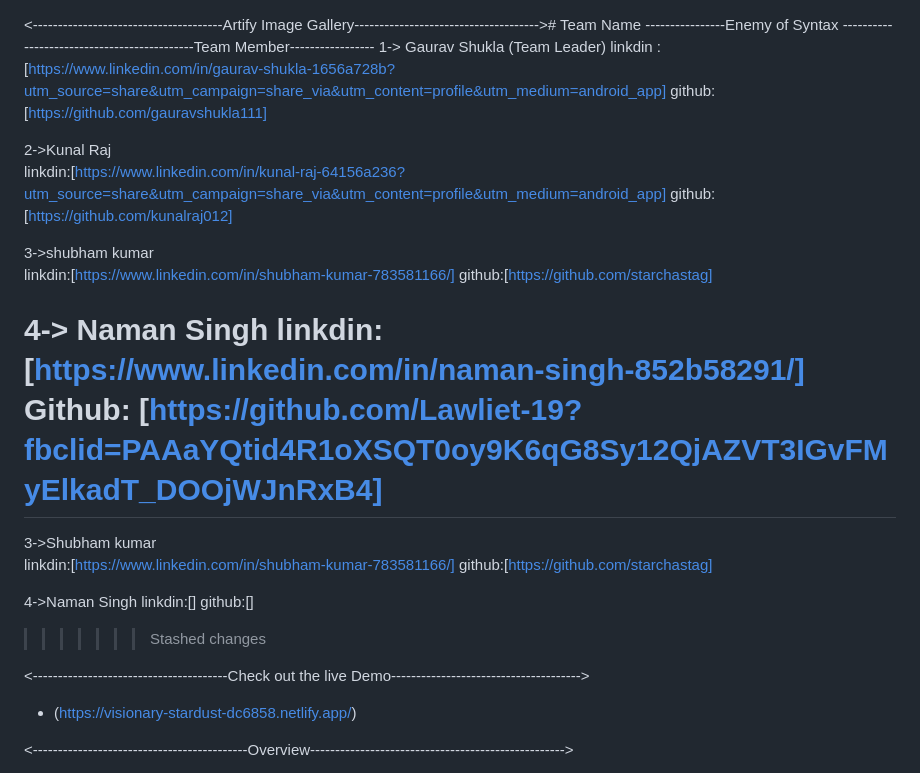
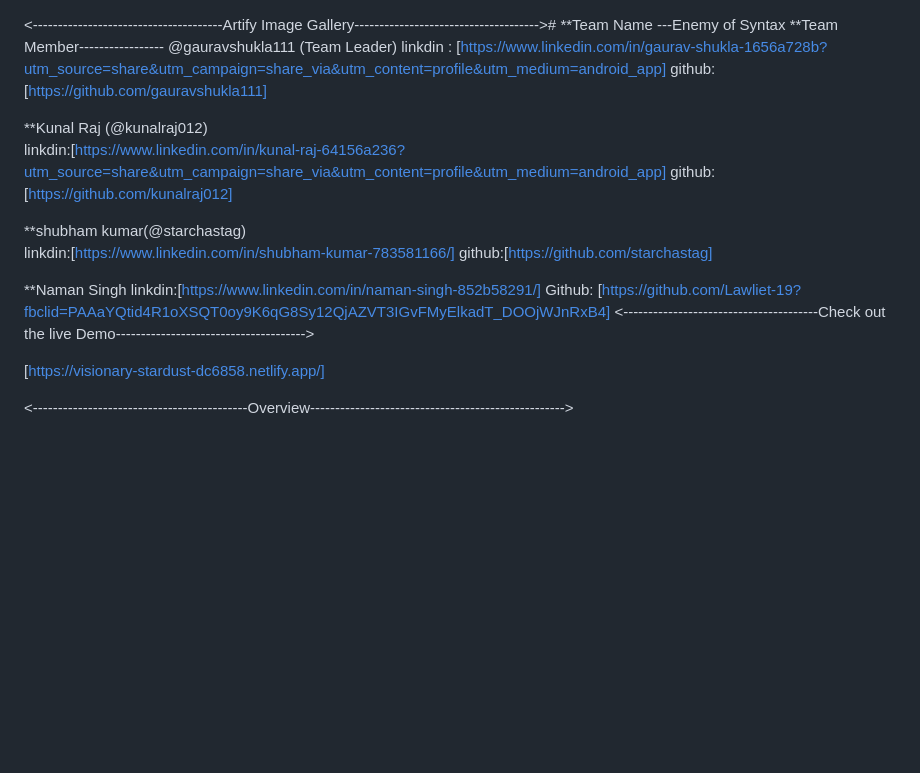
Before and after one commit to kunalraj012/artify, a Markdown page: README.md, the part around the change. Rendered like a GitHub page; blank space fills up the shorter version.

Commit message:
updated reame md

```diff
--- a/README.md
+++ b/README.md
@@ -1,35 +1,25 @@
 <--------------------------------------Artify Image Gallery------------------------------------->#
-Team Name ----------------Enemy of Syntax
---------------------------------------------Team Member-----------------
- 1-> Gaurav Shukla (Team Leader)
-             linkdin : [https://www.linkedin.com/in/gaurav-shukla-1656a728b?utm_source=share&utm_campaign=share_via&utm_content=profile&utm_medium=android_app]
-              github:[https://github.com/gauravshukla111]
+**Team Name ---Enemy of Syntax
+**Team Member-----------------
+ @gauravshukla111 (Team Leader)
+    linkdin : [https://www.linkedin.com/in/gaurav-shukla-1656a728b?utm_source=share&utm_campaign=share_via&utm_content=profile&utm_medium=android_app]
+    github:[https://github.com/gauravshukla111]
 
- 2->Kunal Raj
+**Kunal Raj (@kunalraj012)
   linkdin:[https://www.linkedin.com/in/kunal-raj-64156a236?utm_source=share&utm_campaign=share_via&utm_content=profile&utm_medium=android_app]
-    github:[https://github.com/kunalraj012]
+  github:[https://github.com/kunalraj012]
 
 
- 3->shubham kumar
-          linkdin:[https://www.linkedin.com/in/shubham-kumar-783581166/]
-          github:[https://github.com/starchastag]
+**shubham kumar(@starchastag)
+  linkdin:[https://www.linkedin.com/in/shubham-kumar-783581166/]
+  github:[https://github.com/starchastag]
 
- 4-> Naman Singh
-          linkdin:[https://www.linkedin.com/in/naman-singh-852b58291/]
-          Github: [https://github.com/Lawliet-19?fbclid=PAAaYQtid4R1oXSQT0oy9K6qG8Sy12QjAZVT3IGvFMyElkadT_DOOjWJnRxB4]
-=======
- 3->Shubham kumar
-          linkdin:[https://www.linkedin.com/in/shubham-kumar-783581166/]
-          github:[https://github.com/starchastag]
-
-4->Naman Singh
-               linkdin:[]
-               github:[]
->>>>>>> Stashed changes
-
+**Naman Singh
+      linkdin:[https://www.linkedin.com/in/naman-singh-852b58291/]
+      Github: [https://github.com/Lawliet-19?fbclid=PAAaYQtid4R1oXSQT0oy9K6qG8Sy12QjAZVT3IGvFMyElkadT_DOOjWJnRxB4]
 <---------------------------------------Check out the live Demo-------------------------------------->
 
-- (https://visionary-stardust-dc6858.netlify.app/)
+[https://visionary-stardust-dc6858.netlify.app/]
 
 
 
```
